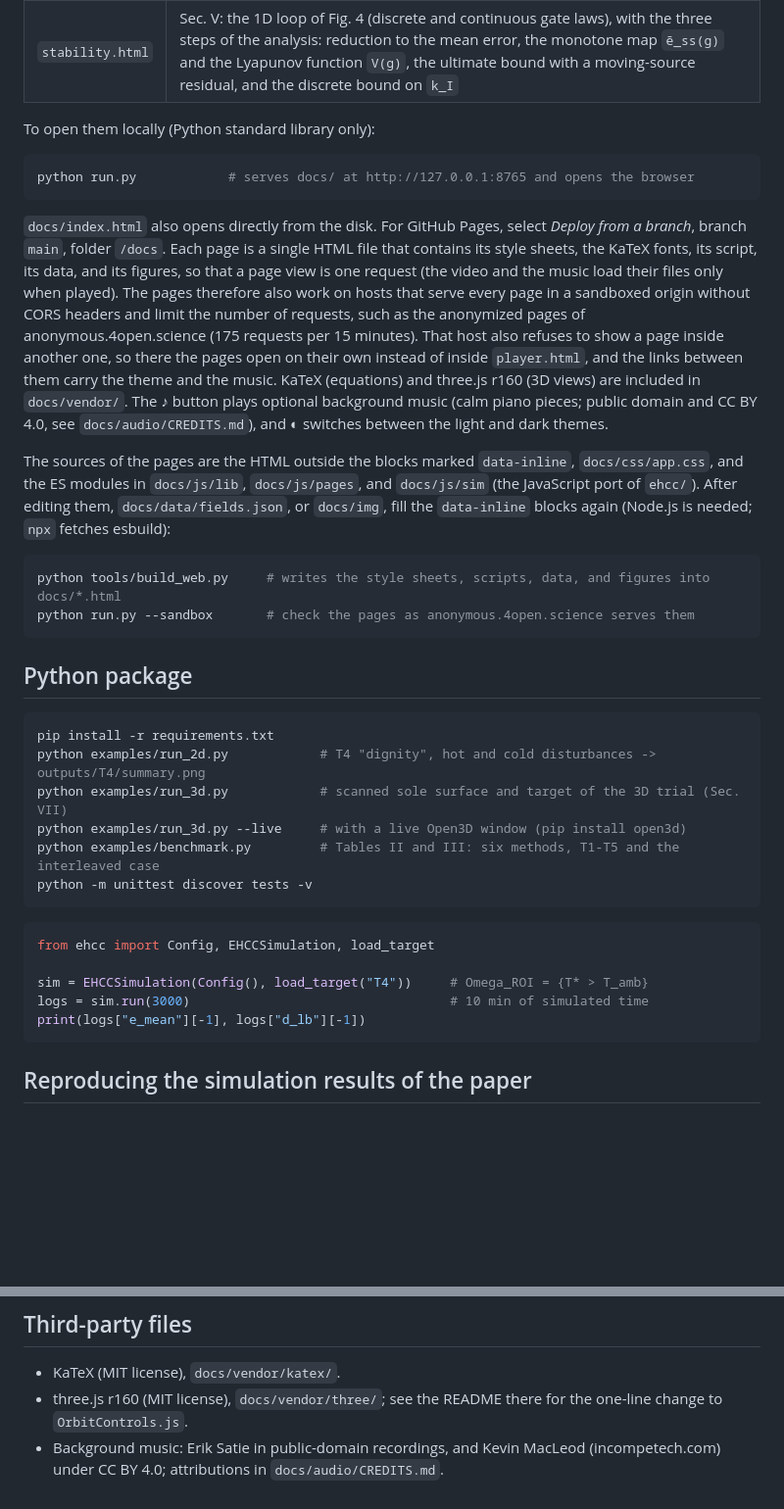
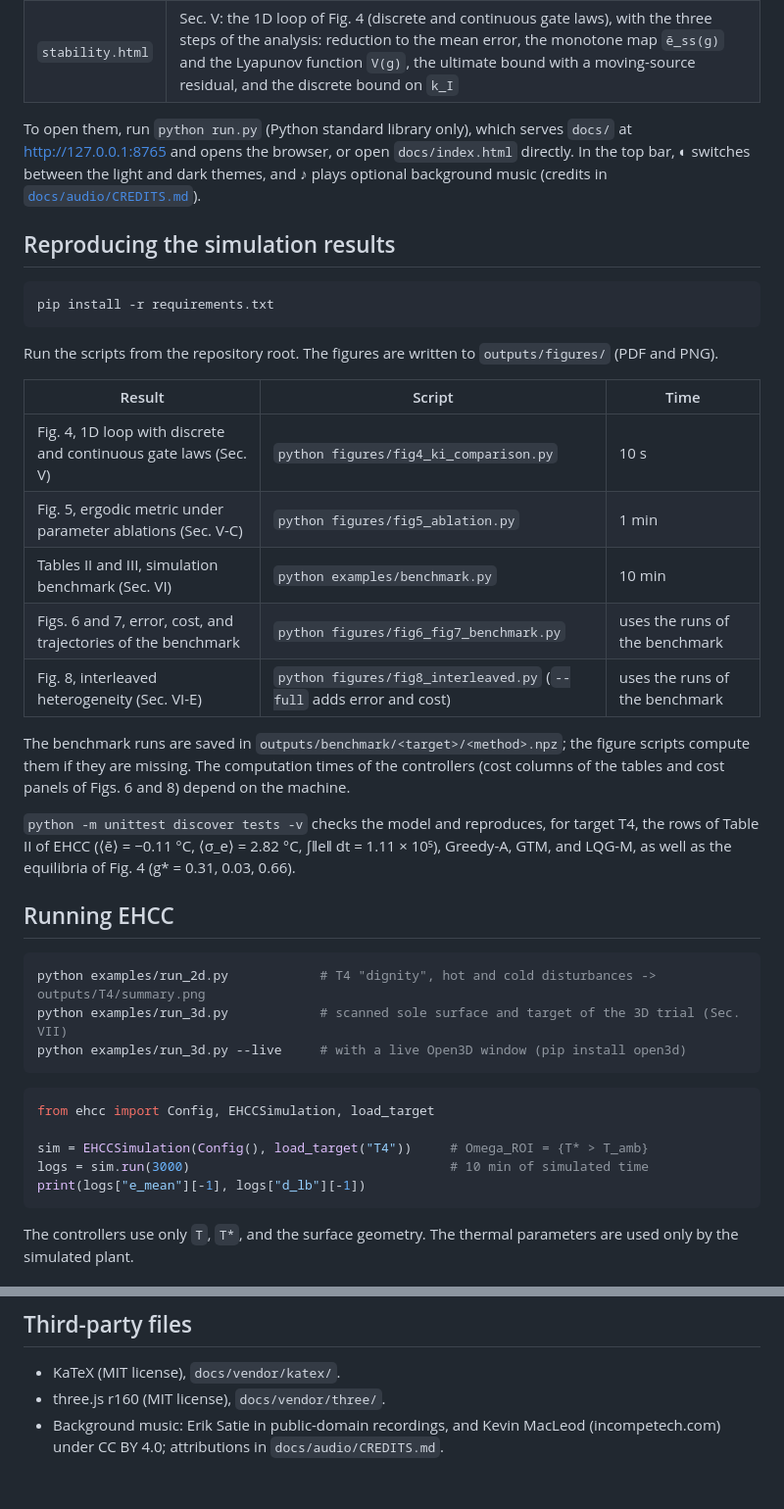
Before and after one commit to nachocz/Ergodic_Heat_Coverage_Control, a Markdown page: README.md, 2 parts joined by grey strips. Shown at 98% size. Drawn GitHub-style; blank space fills up the shorter version.

Commit message:
README for readers of the paper; build and hosting notes moved to tools/README.md

````diff
--- a/README.md
+++ b/README.md
@@ -19,30 +20,34 @@ Video of the experiments (7 min, 20× speed): [`docs/video/ehcc_experiments.mp4`
 | `control.html` | Secs. III–IV: ergodic law (10)–(16) and standoff law (17)–(24) in closed loop; targets T1–T5 (T4, the "dignity" shape of Fig. 2, by default), the interleaved case, and the 3D sole trial; flat, bump, wave, or scanned surface; uniform or heterogeneous material; gains; hot and cold disturbances; 2D and 3D views |
 | `stability.html` | Sec. V: the 1D loop of Fig. 4 (discrete and continuous gate laws), with the three steps of the analysis: reduction to the mean error, the monotone map `ē_ss(g)` and the Lyapunov function `V(g)`, the ultimate bound with a moving-source residual, and the discrete bound on `k_I` |
 
-To open them locally (Python standard library only):
+To open them, run `python run.py` (Python standard library only), which serves `docs/` at http://127.0.0.1:8765 and opens the browser, or open `docs/index.html` directly. In the top bar, ◐ switches between the light and dark themes, and ♪ plays optional background music (credits in [`docs/audio/CREDITS.md`](docs/audio/CREDITS.md)).
 
-```bash
-python run.py            # serves docs/ at http://127.0.0.1:8765 and opens the browser
-```
-
-`docs/index.html` also opens directly from the disk. For GitHub Pages, select *Deploy from a branch*, branch `main`, folder `/docs`. Each page is a single HTML file that contains its style sheets, the KaTeX fonts, its script, its data, and its figures, so that a page view is one request (the video and the music load their files only when played). The pages therefore also work on hosts that serve every page in a sandboxed origin without CORS headers and limit the number of requests, such as the anonymized pages of anonymous.4open.science (175 requests per 15 minutes). That host also refuses to show a page inside another one, so there the pages open on their own instead of inside `player.html`, and the links between them carry the theme and the music. KaTeX (equations) and three.js r160 (3D views) are included in `docs/vendor/`. The ♪ button plays optional background music (calm piano pieces; public domain and CC BY 4.0, see `docs/audio/CREDITS.md`), and ◐ switches between the light and dark themes.
-
-The sources of the pages are the HTML outside the blocks marked `data-inline`, `docs/css/app.css`, and the ES modules in `docs/js/lib`, `docs/js/pages`, and `docs/js/sim` (the JavaScript port of `ehcc/`). After editing them, `docs/data/fields.json`, or `docs/img`, fill the `data-inline` blocks again (Node.js is needed; `npx` fetches esbuild):
-
-```bash
-python tools/build_web.py     # writes the style sheets, scripts, data, and figures into docs/*.html
-python run.py --sandbox       # check the pages as anonymous.4open.science serves them
-```
-
-## Python package
+## Reproducing the simulation results
 
 ```bash
 pip install -r requirements.txt
+```
+
+Run the scripts from the repository root. The figures are written to `outputs/figures/` (PDF and PNG).
+
+| Result | Script | Time |
+|---|---|---|
+| Fig. 4, 1D loop with discrete and continuous gate laws (Sec. V) | `python figures/fig4_ki_comparison.py` | 10 s |
+| Fig. 5, ergodic metric under parameter ablations (Sec. V-C) | `python figures/fig5_ablation.py` | 1 min |
+| Tables II and III, simulation benchmark (Sec. VI) | `python examples/benchmark.py` | 10 min |
+| Figs. 6 and 7, error, cost, and trajectories of the benchmark | `python figures/fig6_fig7_benchmark.py` | uses the runs of the benchmark |
+| Fig. 8, interleaved heterogeneity (Sec. VI-E) | `python figures/fig8_interleaved.py` (`--full` adds error and cost) | uses the runs of the benchmark |
+
+The benchmark runs are saved in `outputs/benchmark/<target>/<method>.npz`; the figure scripts compute them if they are missing. The computation times of the controllers (cost columns of the tables and cost panels of Figs. 6 and 8) depend on the machine.
+
+`python -m unittest discover tests -v` checks the model and reproduces, for target T4, the rows of Table II of EHCC (⟨ē⟩ = −0.11 °C, ⟨σ_e⟩ = 2.82 °C, ∫‖e‖ dt = 1.11 × 10⁵), Greedy-A, GTM, and LQG-M, as well as the equilibria of Fig. 4 (g* = 0.31, 0.03, 0.66).
+
+## Running EHCC
+
+```bash
 python examples/run_2d.py            # T4 "dignity", hot and cold disturbances -> outputs/T4/summary.png
 python examples/run_3d.py            # scanned sole surface and target of the 3D trial (Sec. VII)
 python examples/run_3d.py --live     # with a live Open3D window (pip install open3d)
-python examples/benchmark.py         # Tables II and III: six methods, T1-T5 and the interleaved case
-python -m unittest discover tests -v
 ```
 
 ```python
@@ -53,5 +58,5 @@ logs = sim.run(3000)                                  # 10 min of simulated time
 print(logs["e_mean"][-1], logs["d_lb"][-1])
 ```
 
-## Reproducing the simulation results of the paper
+The controllers use only `T`, `T*`, and the surface geometry. The thermal parameters are used only by the simulated plant.
 
@@ -128,5 +116,5 @@ run.py                local server for docs/
 ## Third-party files
 
 - KaTeX (MIT license), `docs/vendor/katex/`.
-- three.js r160 (MIT license), `docs/vendor/three/`; see the README there for the one-line change to `OrbitControls.js`.
+- three.js r160 (MIT license), `docs/vendor/three/`.
 - Background music: Erik Satie in public-domain recordings, and Kevin MacLeod (incompetech.com) under CC BY 4.0; attributions in `docs/audio/CREDITS.md`.
````
Also changed, not shown: other parts of README.md (+20 -36 lines), tools/README.md (added, +25 -0 lines).
